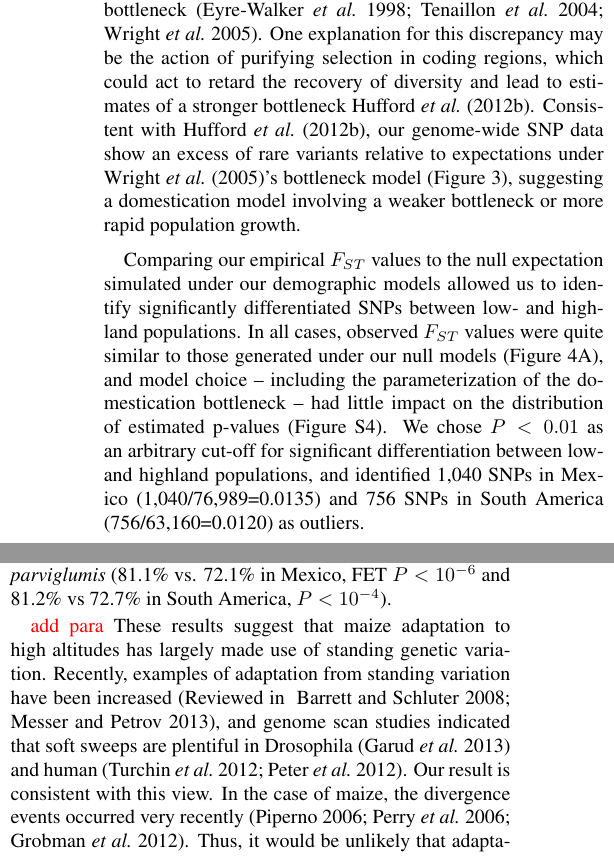
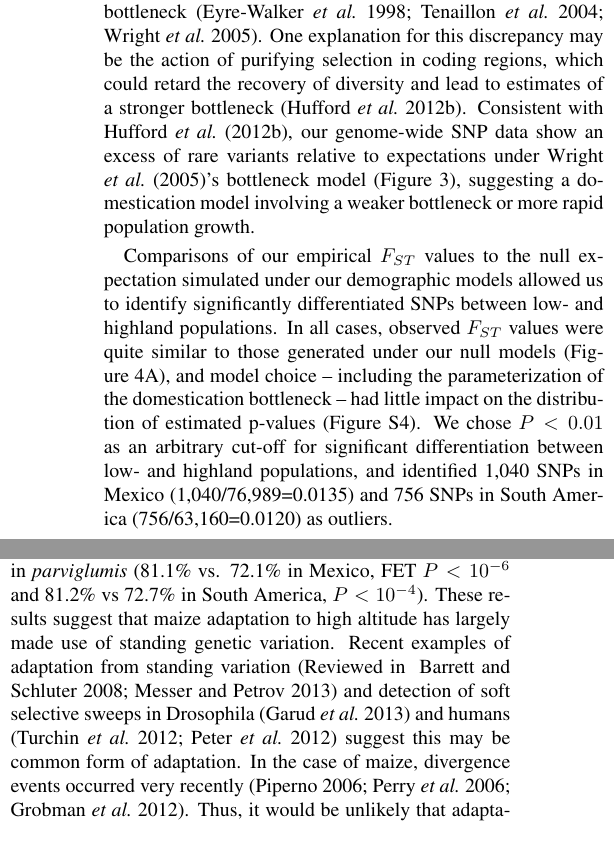
Before and after one commit to lepisorus/hilo_paper, a LaTeX document (HighLow.tex, which reads results.tex): two parts of the columns of page 8 of 17, joined at a grey line, cut so that both start at the same text. Compiled offline with pdfLaTeX.

Commit message:
edits to results/discussion

```diff
--- a/results.tex
+++ b/results.tex
@@ -59,10 +59,10 @@ consistent with analyses suggesting that introgression from \textit{mexicana} pl
 In addition to the parameters listed in Figure~\ref{model}, we investigated the impact of varying the domestication bottleneck size ($N_B$).
 Surprisingly, $N_B$ was estimated to be equal to $N_C$, the population size at the end of the bottleneck, and the likelihood of $N_B<N_C$ was much smaller than for alternative parameterizations (Table~\ref{param}, Table~S2)
 
-This result appears to contradict earlier work using sequences from coding regions to infer a maize domestication bottleneck \cite[]{Eyre-Walker_1998_9539756,Tenaillon_2004_15014173,Wright_2005_15919994}.  One explanation for this discrepancy may be the action of purifying selection in coding regions, which could act to retard the recovery of diversity and lead to estimates of a stronger bottleneck \cite{Hufford_2012_22660546}.  Consistent with \citet{Hufford_2012_22660546}, our genome-wide SNP data show an excess of rare variants relative to expectations under \cite{Wright_2005_15919994}'s bottleneck model (Figure~\ref{JFD}), suggesting a domestication model involving a weaker bottleneck or more rapid population growth.
+This result appears to contradict earlier work using sequences from coding regions to infer a maize domestication bottleneck \cite[]{Eyre-Walker_1998_9539756,Tenaillon_2004_15014173,Wright_2005_15919994}.  One explanation for this discrepancy may be the action of purifying selection in coding regions, which could retard the recovery of diversity and lead to estimates of a stronger bottleneck \citep{Hufford_2012_22660546}.  Consistent with \citet{Hufford_2012_22660546}, our genome-wide SNP data show an excess of rare variants relative to expectations under \cite{Wright_2005_15919994}'s bottleneck model (Figure~\ref{JFD}), suggesting a domestication model involving a weaker bottleneck or more rapid population growth.
 % Peter does more rapid pop growth make sense? I don't think it's really more rapid, I think it's just that the lack of rare variants in coding regions leads to over-estimation of bneck strength. Is that plausible (graham seemed skeptical when I mentioned this).
 
-Comparing our empirical $F_{ST}$ values to the null expectation simulated under our demographic models allowed us to identify significantly differentiated SNPs between low- and highland populations. In all cases, observed $F_{ST}$ values were quite similar to those generated under our null models (Figure~\ref{FstDist}A), and model choice -- including the parameterization of the domestication bottleneck -- had little impact on the distribution of estimated p-values (Figure~S4). We chose $P<0.01$ as an arbitrary cut-off for significant differentiation between low- and highland populations, and identified 1,040 SNPs in Mexico (1,040/76,989=0.0135) and 756 SNPs in South America (756/63,160=0.0120) as outliers.
+Comparisons of our empirical $F_{ST}$ values to the null expectation simulated under our demographic models allowed us to identify significantly differentiated SNPs between low- and highland populations. In all cases, observed $F_{ST}$ values were quite similar to those generated under our null models (Figure~\ref{FstDist}A), and model choice -- including the parameterization of the domestication bottleneck -- had little impact on the distribution of estimated p-values (Figure~S4). We chose $P<0.01$ as an arbitrary cut-off for significant differentiation between low- and highland populations, and identified 1,040 SNPs in Mexico (1,040/76,989=0.0135) and 756 SNPs in South America (756/63,160=0.0120) as outliers.
 
 %%%%%%%%%%%%%%%%%%%%%%%%%%%%%%%%%%%%%%%%%% FIGURE
 \begin{figure}[tb]
@@ -93,13 +93,9 @@ We found that these putatively adaptive variants in both Mexico and South Americ
 \plr{I don't think I understand.  I'd expect SNPs with high frequency differences between high and lowland to have different chances of polymorphism in lowland populations, somehow.  Why is this meaningful?}
 We extended this analysis to standing variation in \emph{parviglumis} by retrieving SNP data from 14 \emph{parviglumis} inbred lines included in the Hapmap v2 data set, using only SNPs with $n\geq10$ \cite[]{Chia_2012_22660545,Hufford_2012_22660546}.
 Again we found that putatively adaptive variants were more likely to be polymorphic in \emph{parviglumis} (81.1\% vs. 72.1\% in Mexico, FET {$P < 10^{-6}$ and 81.2\% vs 72.7\% in South America,  $P< 10^{-4}$).
-
-\st{add para}
-These results suggest that maize adaptation to high altitudes has largely made use of standing genetic variation.
-Recently, examples of adaptation from standing variation have been increased \cite[Reviewed in ][]{Barrett_2008_18006185,Messer_2013_24075201}, and
-genome scan studies indicated that soft sweeps are plentiful in Drosophila \cite[]{Garud_2013_ArXiv} and human \cite[]{Turchin_2012_22902787,Peter_2012_23071458}.
-Our result is consistent with this view.
-In the case of maize, the divergence events occurred very recently \cite[]{Piperno_2006_69,Perry_2006_16511492,Grobman_2012_22307642}.
+These results suggest that maize adaptation to high altitude has largely made use of standing genetic variation.
+Recent examples of adaptation from standing variation \cite[Reviewed in ][]{Barrett_2008_18006185,Messer_2013_24075201} and detection of soft selective sweeps in Drosophila \cite[]{Garud_2013_ArXiv} and humans \cite[]{Turchin_2012_22902787,Peter_2012_23071458} suggest this may be common form of adaptation.
+In the case of maize, divergence events occurred very recently \cite[]{Piperno_2006_69,Perry_2006_16511492,Grobman_2012_22307642}.
 Thus, it would be unlikely that adaptation via \emph{de novo} mutations frequently occur, which requires a longer waiting time until new beneficial mutations are arisen.
 Theoretically, the situation of maize would be consistent with standing variation scenario.
 Selection from standing variation is expected to be common when the scaled mutation rate (the product of effective population size, mutation rate and target size), $\Theta\geq1$, as long as the scaled selection coefficient (product of effective population size and seleciton coefficient) $Ns$ is large enough \cite[]{Hermisson_2005_15716498}.
```
Also changed, not shown: HighLow.pdf, results.tex (10 more changed lines), 1 other file.
